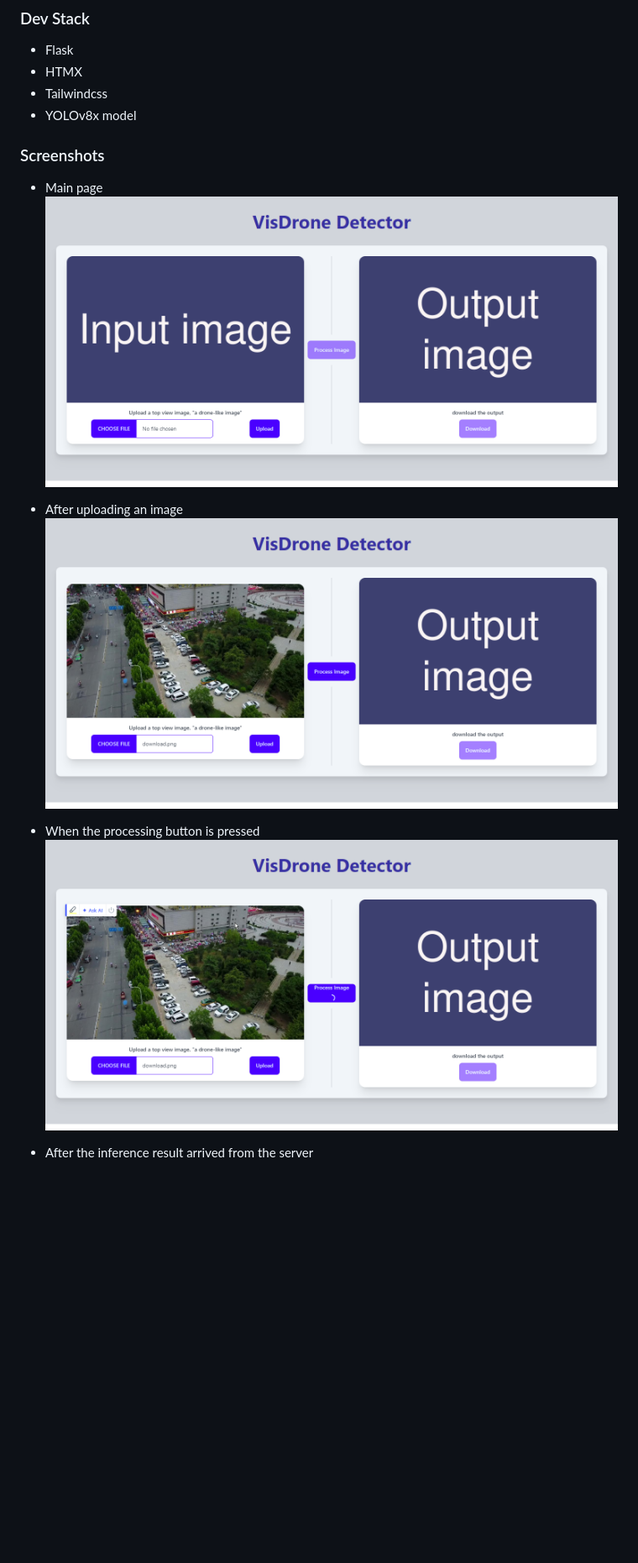
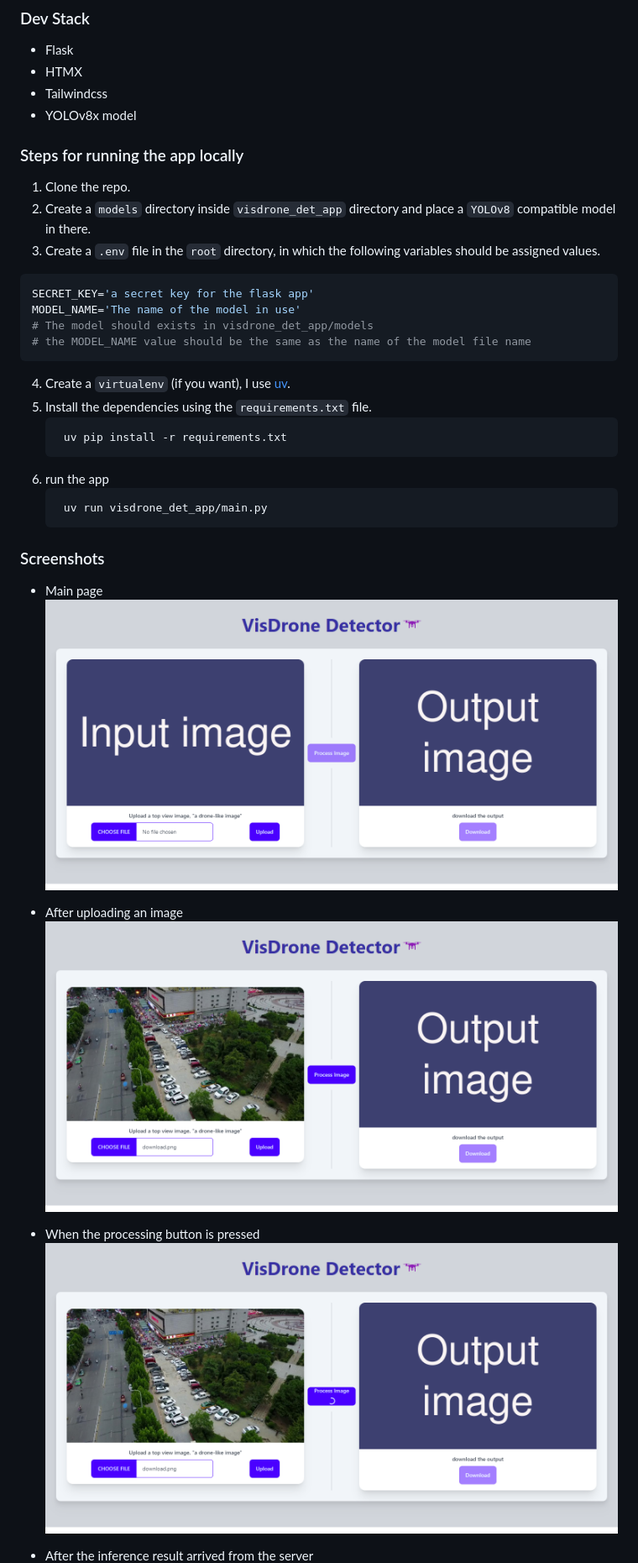
Before and after one commit to imirghania/VisDrone_Detector_Flask_APP, a Markdown page: README.md, the part around the change. Shown: that part at 84% size. Rendered like a GitHub page; pictures changed too: app_screenshots/1.png, app_screenshots/2.png, app_screenshots/3.png; blank space fills up the shorter version.

````diff
--- a/README.md
+++ b/README.md
@@ -10,6 +10,29 @@ This as a web interface for a [YOLOv8](https://docs.ultralytics.com/) model, of
 - HTMX
 - Tailwindcss
 - YOLOv8x model
+
+### Steps for running the app locally
+
+1. Clone the repo.
+2. Create a `models` directory inside `visdrone_det_app` directory and place a `YOLOv8` compatible model in there.
+3. Create a `.env` file in the `root` directory, in which the following variables should be assigned values.
+
+```bash
+SECRET_KEY='a secret key for the flask app'
+MODEL_NAME='The name of the model in use'
+# The model should exists in visdrone_det_app/models
+# the MODEL_NAME value should be the same as the name of the model file name
+```
+
+4. Create a `virtualenv` (if you want), I use [uv](https://docs.astral.sh/uv/).
+5. Install the dependencies using the `requirements.txt` file.
+   ```bash
+    uv pip install -r requirements.txt
+   ```
+6. run the app
+   ```bash
+    uv run visdrone_det_app/main.py
+   ```
 
 ### Screenshots
 
````
Also changed, not shown: app_screenshots/4.png, 6 other files.
